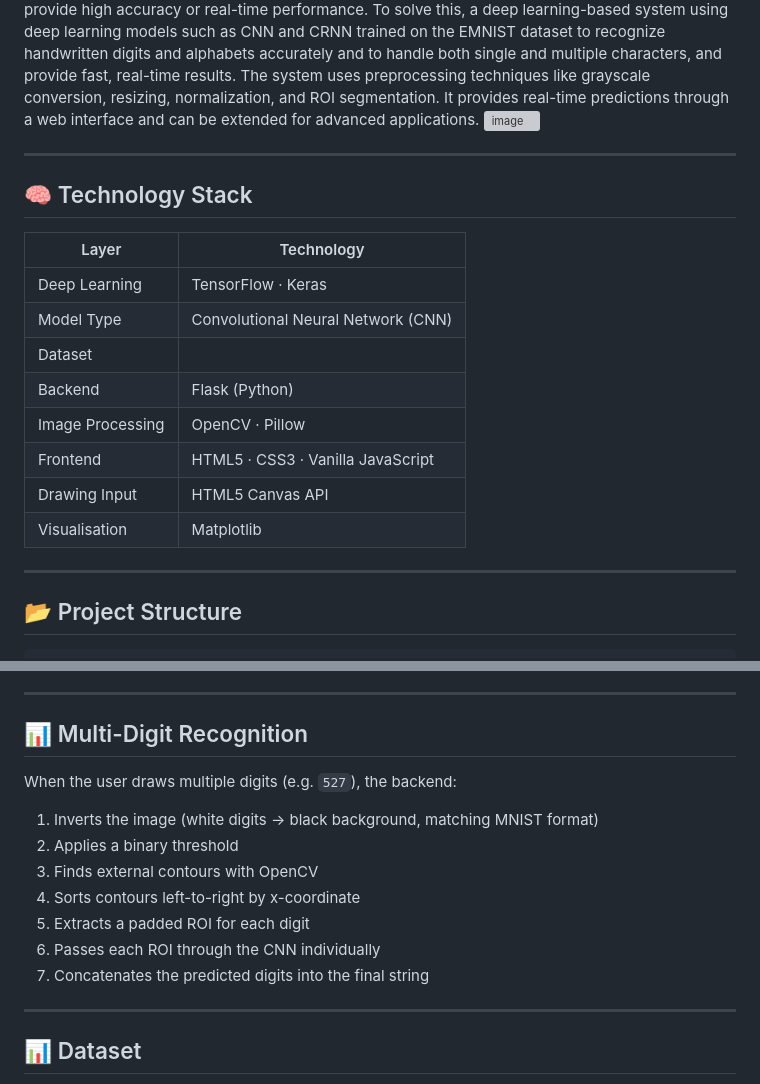
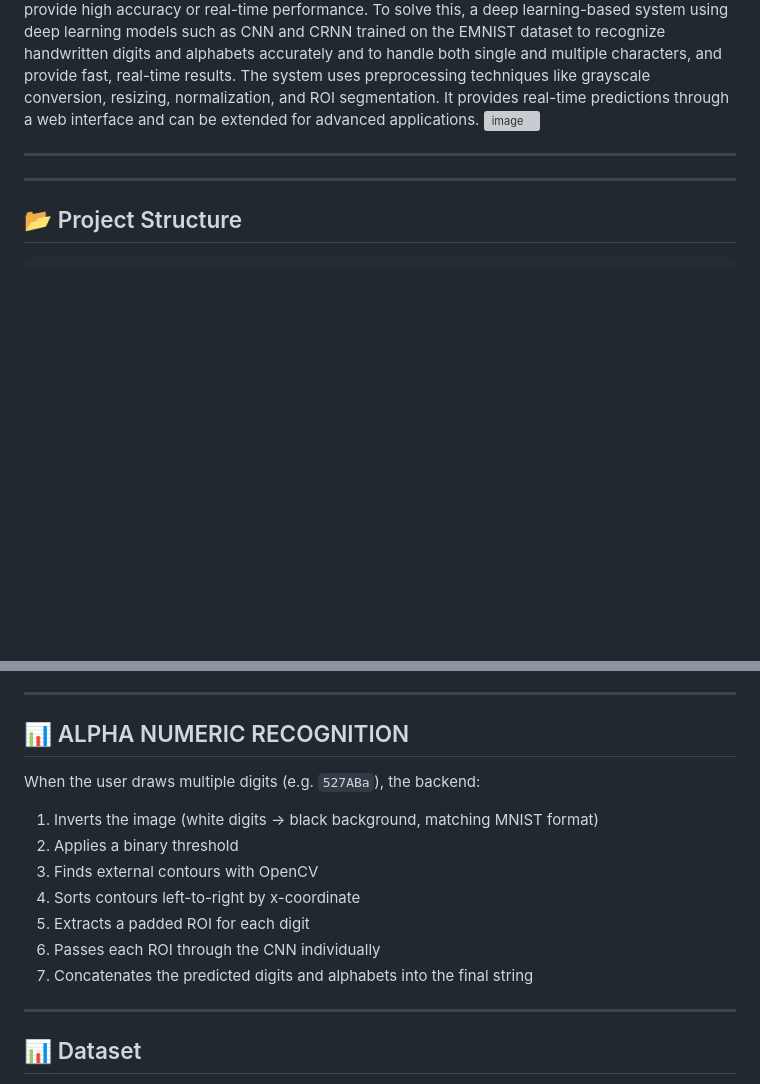
Before and after one commit to EnimireddyLahari/HAND-WRITTEN-ALPHA-NUMERIC-RECOGNITION-USING-DEEP-LEARNING, a Markdown page: README.md, 2 parts joined by grey strips. Drawn GitHub-style; blank space fills up the shorter version; grey boxes are pictures that could not be loaded.

Commit message:
Revise technology stack and recognition section
Updated technology stack and project details to reflect changes in recognition capabilities.

```diff
--- a/README.md
+++ b/README.md
@@ -11,18 +11,7 @@ In many real-world applications such as banking, education, and document process
 
 ---
 
-## 🧠 Technology Stack
 
-| Layer | Technology |
-|---|---|
-| Deep Learning | TensorFlow · Keras |
-| Model Type | Convolutional Neural Network (CNN) |
-| Dataset |
-| Backend | Flask (Python) |
-| Image Processing | OpenCV · Pillow |
-| Frontend | HTML5 · CSS3 · Vanilla JavaScript |
-| Drawing Input | HTML5 Canvas API |
-| Visualisation | Matplotlib |
 
 ---
 
@@ -131,9 +120,9 @@ http://127.0.0.1:5000
 
 ---
 
-## 📊 Multi-Digit Recognition
+## 📊 ALPHA NUMERIC RECOGNITION
 
-When the user draws multiple digits (e.g. `527`), the backend:
+When the user draws multiple digits (e.g. `527ABa`), the backend:
 
 1. Inverts the image (white digits → black background, matching MNIST format)
 2. Applies a binary threshold
@@ -141,7 +130,7 @@ When the user draws multiple digits (e.g. `527`), the backend:
 4. Sorts contours left-to-right by x-coordinate
 5. Extracts a padded ROI for each digit
 6. Passes each ROI through the CNN individually
-7. Concatenates the predicted digits into the final string
+7. Concatenates the predicted digits and alphabets into the final string
 
 ---
 
```
